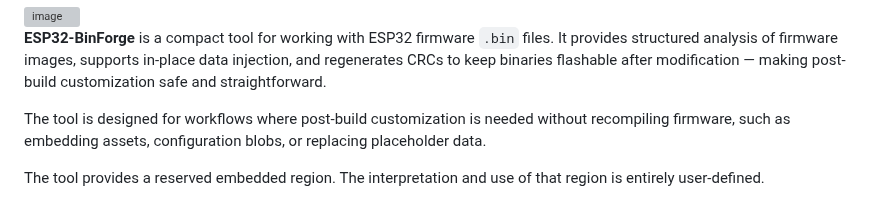
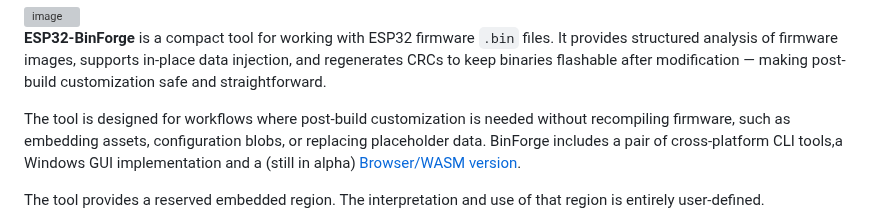
Before and after one commit to Mr-PauI/ESP32-BinForge, a Markdown page: README.md, the part around the change. GitHub-like rendering; grey boxes are pictures that could not be loaded.

Commit message:
Update README with WASM tool details
Added information about the Browser/WASM version.

```diff
--- a/README.md
+++ b/README.md
@@ -2,7 +2,7 @@
 
 **ESP32-BinForge** is a compact tool for working with ESP32 firmware `.bin` files. It provides structured analysis of firmware images, supports in-place data injection, and regenerates CRCs to keep binaries flashable after modification — making post-build customization safe and straightforward.
 
-The tool is designed for workflows where post-build customization is needed without recompiling firmware, such as embedding assets, configuration blobs, or replacing placeholder data.
+The tool is designed for workflows where post-build customization is needed without recompiling firmware, such as embedding assets, configuration blobs, or replacing placeholder data. BinForge includes a pair of cross-platform CLI tools,a Windows GUI implementation and a (still in alpha) [Browser/WASM version](https://mr-paui.github.io/ESP32-BinForge/).
 
 The tool provides a reserved embedded region. The interpretation and use of that region is entirely user-defined.
 
```
